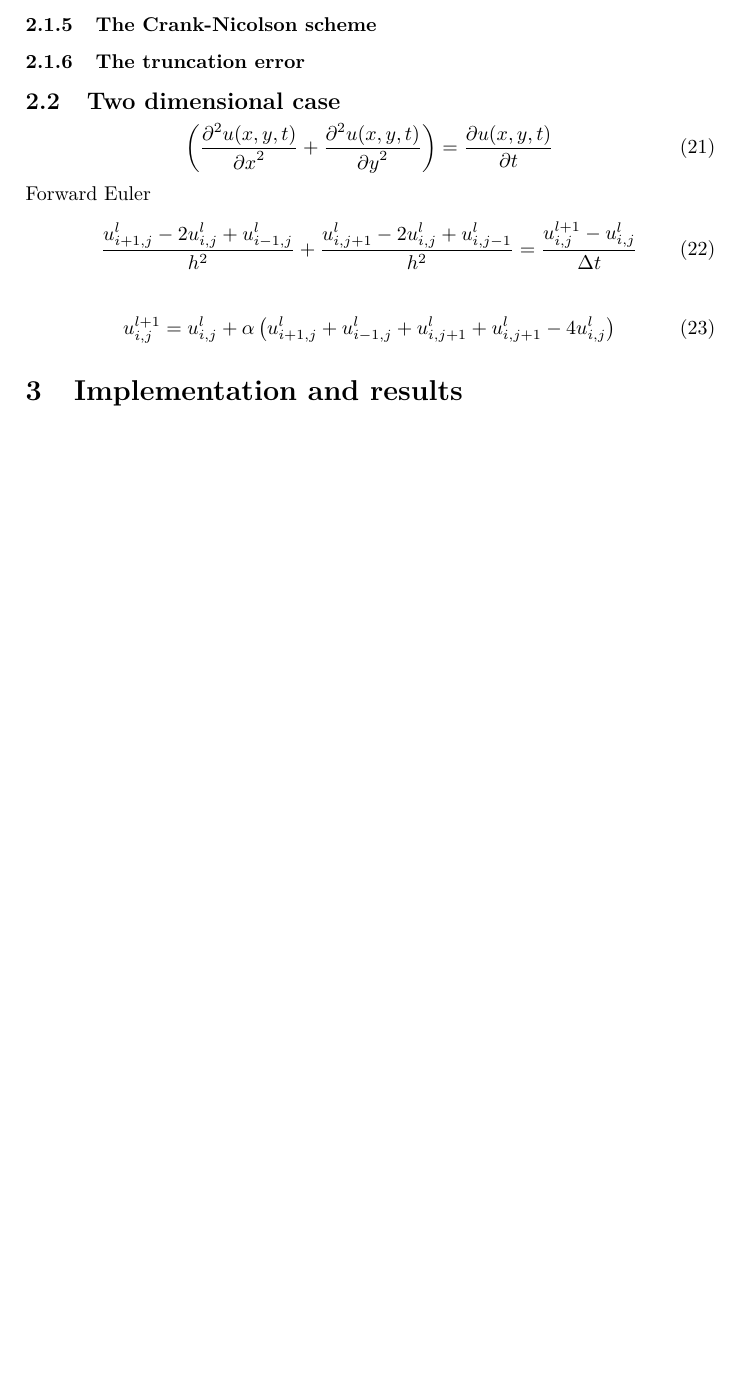
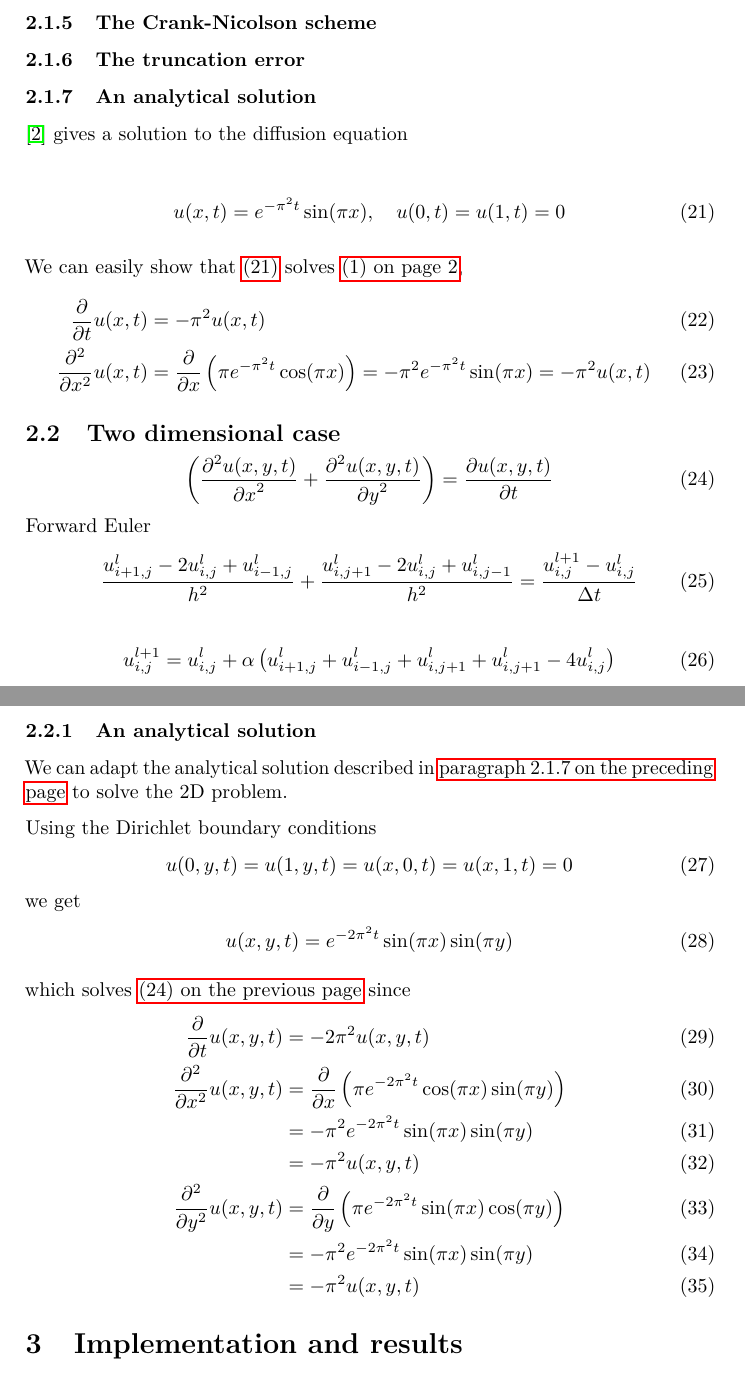
Before and after one commit to KGHustad/FYS3150, a LaTeX paper (project5/report.tex): part of page 4 of 5 before the commit and two parts of pages 4 and 5 of 6 after it, the two joined at a grey line, cut so that both start at the same text, the shorter picture padded with empty space. Compiled offline with pdfLaTeX.

Commit message:
Added analytical solutions

```diff
--- a/project5/report.tex
+++ b/project5/report.tex
@@ -18,7 +18,15 @@
 \usepackage{float}
 \usepackage{epigraph}
 \usepackage{hyperref}
+\usepackage{varioref}
 
+% varioref stuff from Anders
+\labelformat{section}{section~#1}
+\labelformat{subsection}{section~#1}
+\labelformat{subsubsection}{paragraph~#1}
+\labelformat{equation}{(#1)}
+\labelformat{figure}{figure~#1}
+\labelformat{table}{table~#1}
 
 \newcommand{\indexset}{\mathcal{I}}
 \newcommand{\indexsetinner}{\mathcal{I}_{\mathrm{inner}}}
@@ -29,6 +37,11 @@
 \newcommand{\dx}{{\Delta x}}
 \newcommand{\dy}{{\Delta y}}
 \newcommand{\du}{{\Delta u}}
+\newcommand{\fracpt}{\frac{\partial}{\partial t}}
+\newcommand{\fracpx}{\frac{\partial}{\partial x}}
+\newcommand{\fracpy}{\frac{\partial}{\partial y}}
+\newcommand{\fracpxx}{\frac{\partial^2}{\partial x^2}}
+\newcommand{\fracpyy}{\frac{\partial^2}{\partial y^2}}
 \newcommand{\pt}{{\partial t}}
 \newcommand{\px}{{\partial x}}
 \newcommand{\py}{{\partial y}}
@@ -210,9 +223,26 @@ V_l = Â^{-l}V_0
 \subsubsection{The truncation error}
 
 
+\subsubsection{An analytical solution}\label{sec:analytical_1d}
+\cite{inf-mat2351_book} gives a solution to the diffusion equation
+
+\begin{align}\label{eq:analytical_1d_book}
+    u(x, t) = e^{-\pi^2 t} \sin(\pi x) , \quad u(0, t) = u(1, t) = 0
+\end{align}
+
+We can easily show that \vref{eq:analytical_1d_book} solves \vref{eqn:PDE},
+\begin{align}
+\fracpt u(x, t) &= -\pi^2 u(x, t) \\
+\fracpxx u(x, t) &= \fracpx \left(\pi e^{-\pi^2 t} \cos(\pi x) \right)
+= -\pi^2 e^{-\pi^2 t} \sin(\pi x) = -\pi^2 u(x, t)
+\end{align}
+
+
+
 \subsection{Two dimensional case}
 \begin{equation}
 \left(\frac{\ppu(x,y,t)}{\px^2} + \frac{\ppu(x,y,t)}{\py^2}\right) = \frac{\pu(x,y,t)}{\pt}
+\label{eq:diffusion_2d}
 \end{equation}
 Forward Euler
 \begin{equation}
@@ -223,7 +253,28 @@ Forward Euler
 u_{i,j}^{l+1} = u_{i,j}^l + \alpha\left( u_{i+1,j}^l + u_{i-1,j}^l + u_{i,j+1}^l + u_{i,j+1}^l - 4u_{i,j}^l \right)
 \end{equation}
 
+\subsubsection{An analytical solution}
+We can adapt the analytical solution described in \vref{sec:analytical_1d} to solve the 2D problem.
 
+Using the Dirichlet boundary conditions
+\begin{align}
+u(0, y, t) = u(1, y, t) = u(x, 0, t) = u(x, 1, t) = 0
+\end{align}
+we get
+\begin{align}\label{eq:analytical_2d}
+    u(x, y, t) = e^{-2\pi^2 t} \sin(\pi x) \sin(\pi y)
+\end{align}
+
+which solves \vref{eq:diffusion_2d} since
+\begin{align}
+\fracpt u(x, y, t) &= -2\pi^2 u(x, y, t) \\
+\fracpxx u(x, y, t) &= \fracpx \left( \pi e^{-2\pi^2 t} \cos(\pi x) \sin(\pi y) \right) \\
+&= -\pi^2 e^{-2\pi^2 t} \sin(\pi x) \sin(\pi y) \\
+&= -\pi^2 u(x, y, t) \\
+\fracpyy u(x, y, t) &= \fracpy \left( \pi e^{-2\pi^2 t} \sin(\pi x) \cos(\pi y) \right) \\
+&= -\pi^2 e^{-2\pi^2 t} \sin(\pi x) \sin(\pi y) \\
+&= -\pi^2 u(x, y, t)
+\end{align}
 
 \section{Implementation and results}\label{sec:implementation_and_results}
 
```
Also changed, not shown: project5/report.tex (6 more changed lines).
